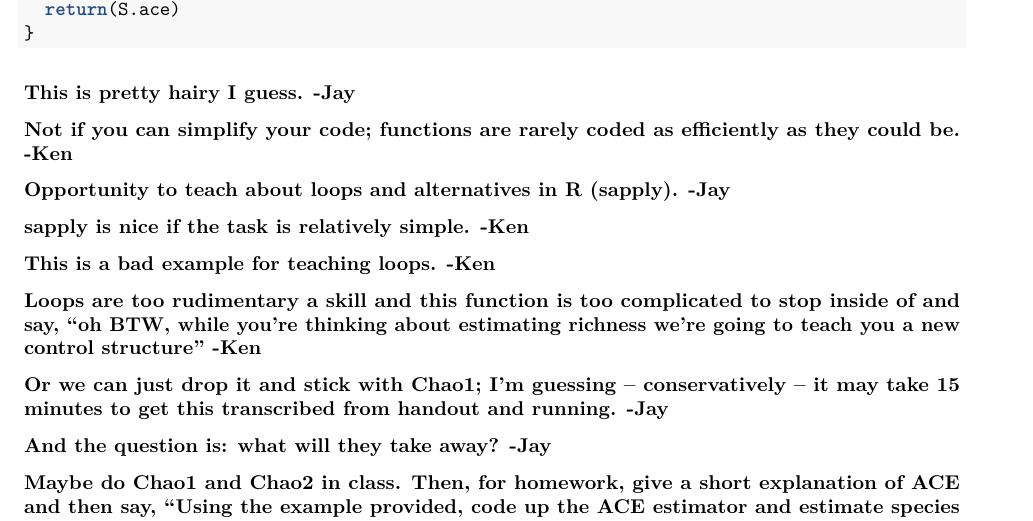
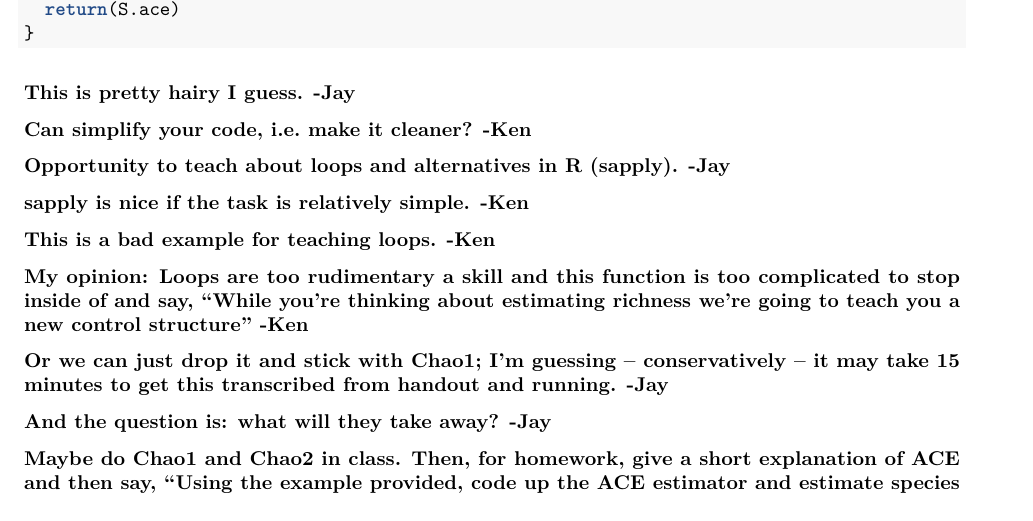
Before and after one commit to PaulAStone/Assignments, an R Markdown document (Week2/Week2.Rmd): part of page 4 of 10, cut so that both start at the same text. Rendered offline with R 4.5, knitr and Pandoc, then LaTeX, with nearby package versions; some code elsewhere in the file could not run offline.

Commit message:
edited comments in Week2 -KL

````diff
--- a/Week2/Week2.Rmd
+++ b/Week2/Week2.Rmd
@@ -186,12 +186,12 @@ S.ace <- function(x = "", thresh = 10){
 }
 ```
 ### This is pretty hairy I guess. -Jay
-### Not if you can simplify your code; functions are rarely coded as efficiently as they could be. -Ken
+### Can simplify your code, i.e. make it cleaner? -Ken
 
 ### Opportunity to teach about loops and alternatives in R (sapply). -Jay
 ### sapply is nice if the task is relatively simple. -Ken
 ### This is a bad example for teaching loops. -Ken
-### Loops are too rudimentary a skill and this function is too complicated to stop inside of and say, "oh BTW, while you're thinking about estimating richness we're going to teach you a new control structure" -Ken
+### My opinion: Loops are too rudimentary a skill and this function is too complicated to stop inside of and say, "While you're thinking about estimating richness we're going to teach you a new control structure" -Ken
 
 ### Or we can just drop it and stick with Chao1; I'm guessing -- conservatively -- it may take 15 minutes to get this transcribed from handout and running. -Jay
 ### And the question is: what will they take away? -Jay
````
